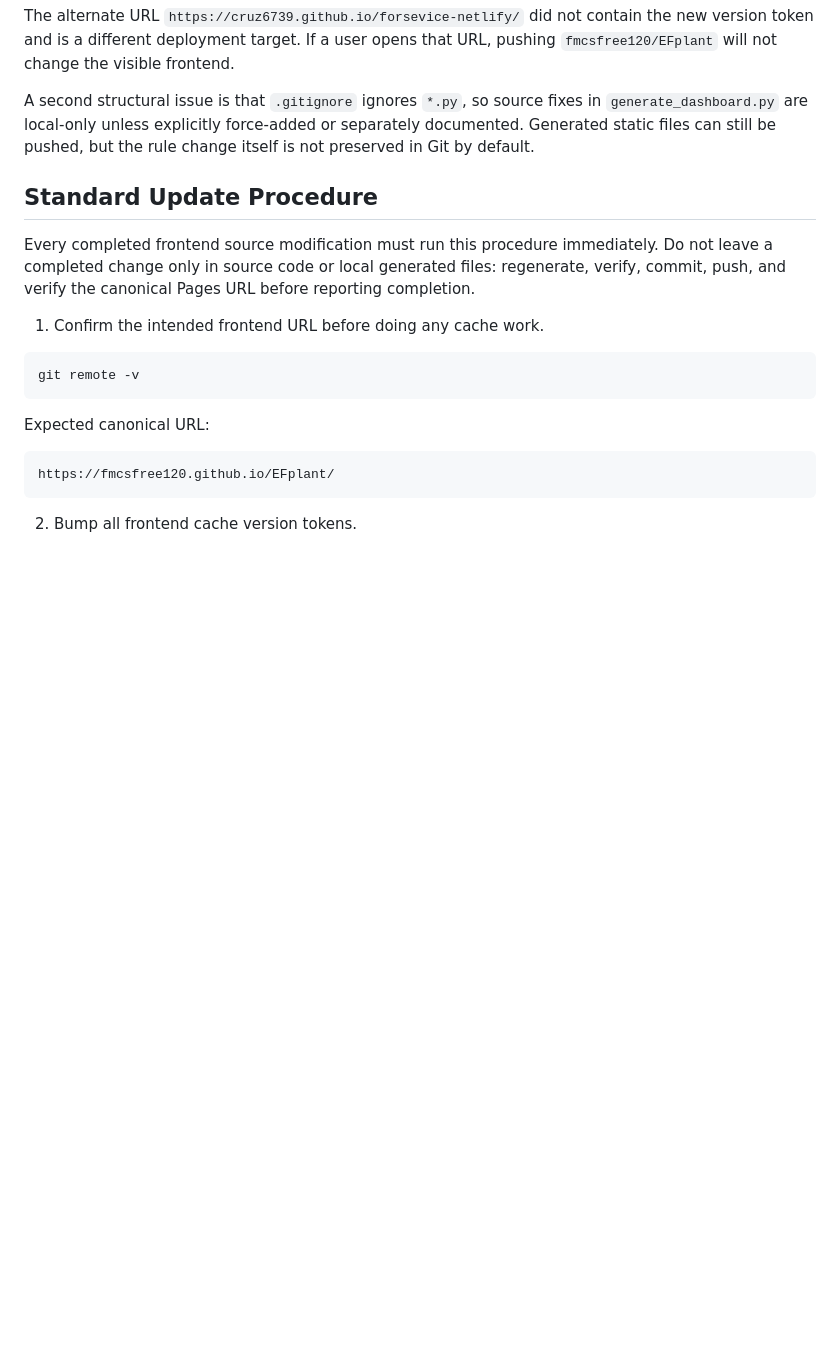
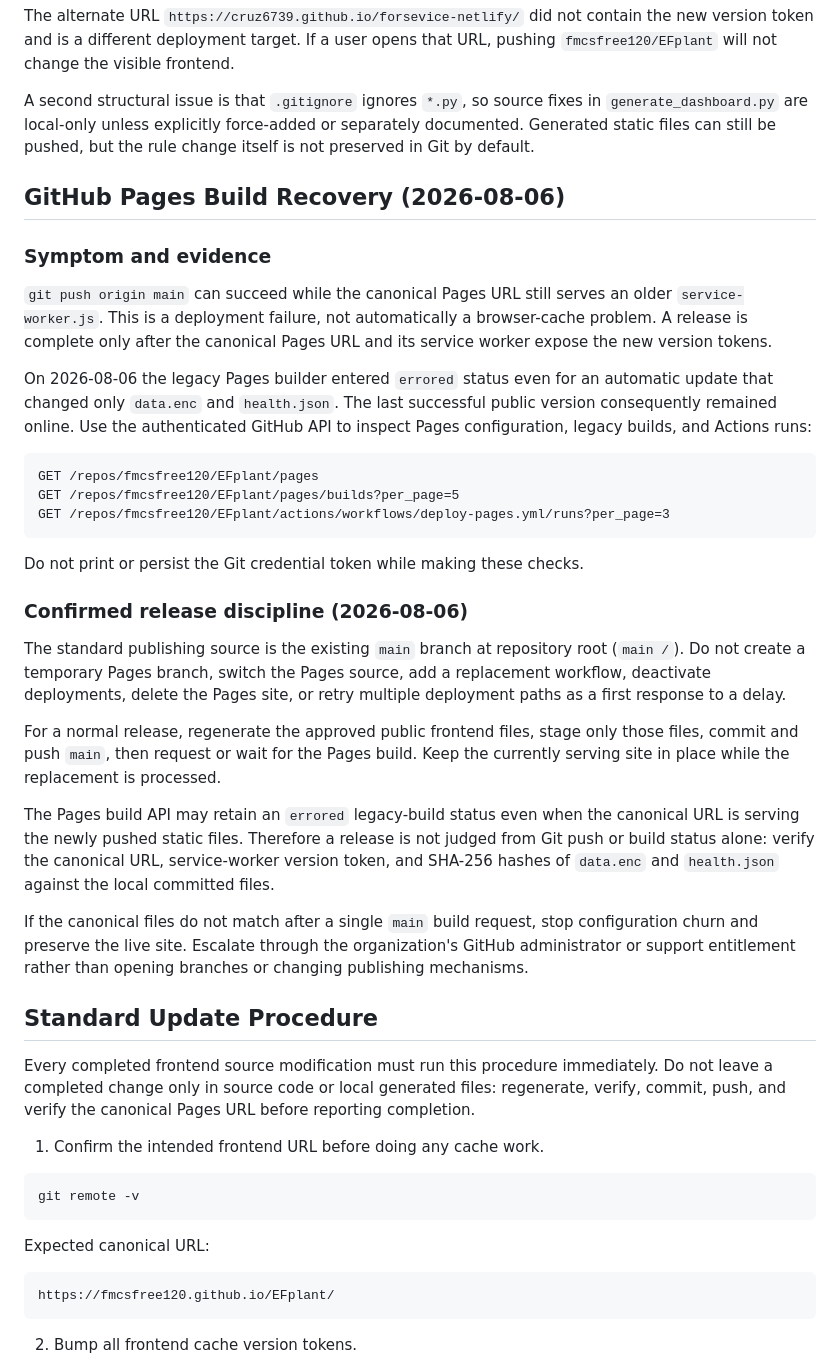
Before and after one commit to fmcsfree120/EFplant, a Markdown page: FRONTEND_UPDATE_SOP.md, the part around the change. GitHub-like rendering; blank space fills up the shorter version.

Commit message:
Document Pages release recovery discipline

````diff
--- a/FRONTEND_UPDATE_SOP.md
+++ b/FRONTEND_UPDATE_SOP.md
@@ -31,6 +31,50 @@ The GitHub Pages site for `fmcsfree120/EFplant` was already updated online:
 The alternate URL `https://cruz6739.github.io/forsevice-netlify/` did not contain the new version token and is a different deployment target. If a user opens that URL, pushing `fmcsfree120/EFplant` will not change the visible frontend.
 
 A second structural issue is that `.gitignore` ignores `*.py`, so source fixes in `generate_dashboard.py` are local-only unless explicitly force-added or separately documented. Generated static files can still be pushed, but the rule change itself is not preserved in Git by default.
+
+## GitHub Pages Build Recovery (2026-08-06)
+
+### Symptom and evidence
+
+`git push origin main` can succeed while the canonical Pages URL still serves an
+older `service-worker.js`. This is a deployment failure, not automatically a
+browser-cache problem. A release is complete only after the canonical Pages URL
+and its service worker expose the new version tokens.
+
+On 2026-08-06 the legacy Pages builder entered `errored` status even for an
+automatic update that changed only `data.enc` and `health.json`. The last
+successful public version consequently remained online. Use the authenticated
+GitHub API to inspect Pages configuration, legacy builds, and Actions runs:
+
+```text
+GET /repos/fmcsfree120/EFplant/pages
+GET /repos/fmcsfree120/EFplant/pages/builds?per_page=5
+GET /repos/fmcsfree120/EFplant/actions/workflows/deploy-pages.yml/runs?per_page=3
+```
+
+Do not print or persist the Git credential token while making these checks.
+
+### Confirmed release discipline (2026-08-06)
+
+The standard publishing source is the existing `main` branch at repository
+root (`main /`). Do not create a temporary Pages branch, switch the Pages
+source, add a replacement workflow, deactivate deployments, delete the Pages
+site, or retry multiple deployment paths as a first response to a delay.
+
+For a normal release, regenerate the approved public frontend files, stage only
+those files, commit and push `main`, then request or wait for the Pages build.
+Keep the currently serving site in place while the replacement is processed.
+
+The Pages build API may retain an `errored` legacy-build status even when the
+canonical URL is serving the newly pushed static files. Therefore a release is
+not judged from Git push or build status alone: verify the canonical URL,
+service-worker version token, and SHA-256 hashes of `data.enc` and
+`health.json` against the local committed files.
+
+If the canonical files do not match after a single `main` build request, stop
+configuration churn and preserve the live site. Escalate through the
+organization's GitHub administrator or support entitlement rather than opening
+branches or changing publishing mechanisms.
 
 ## Standard Update Procedure
 
````
